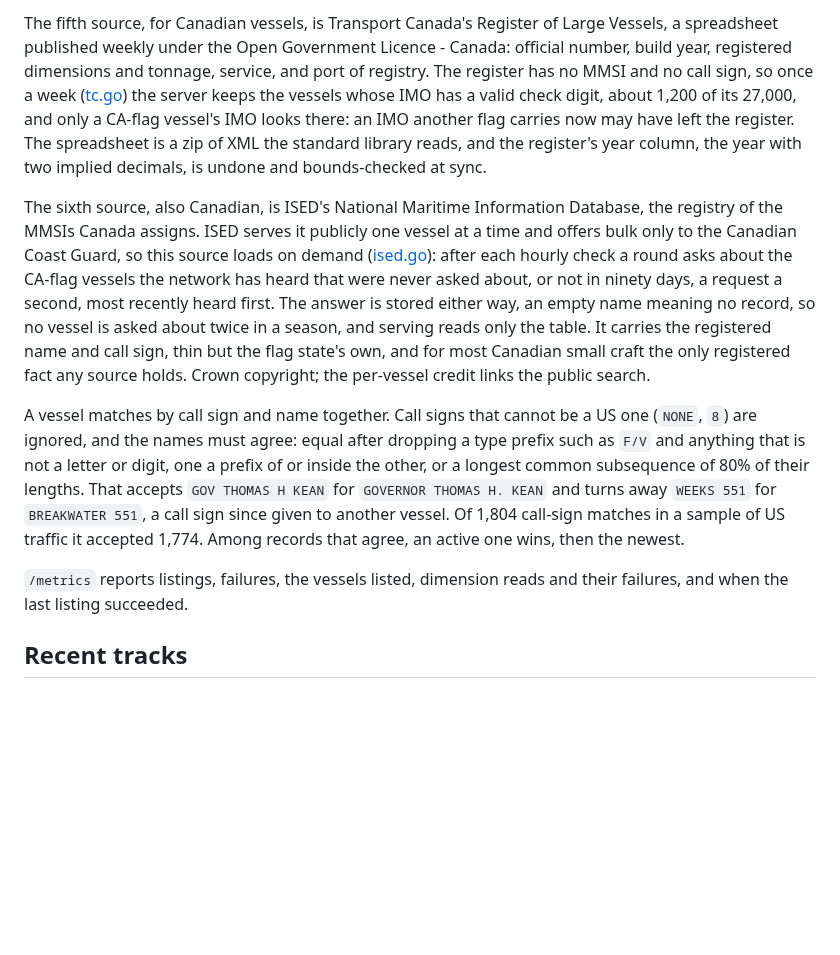
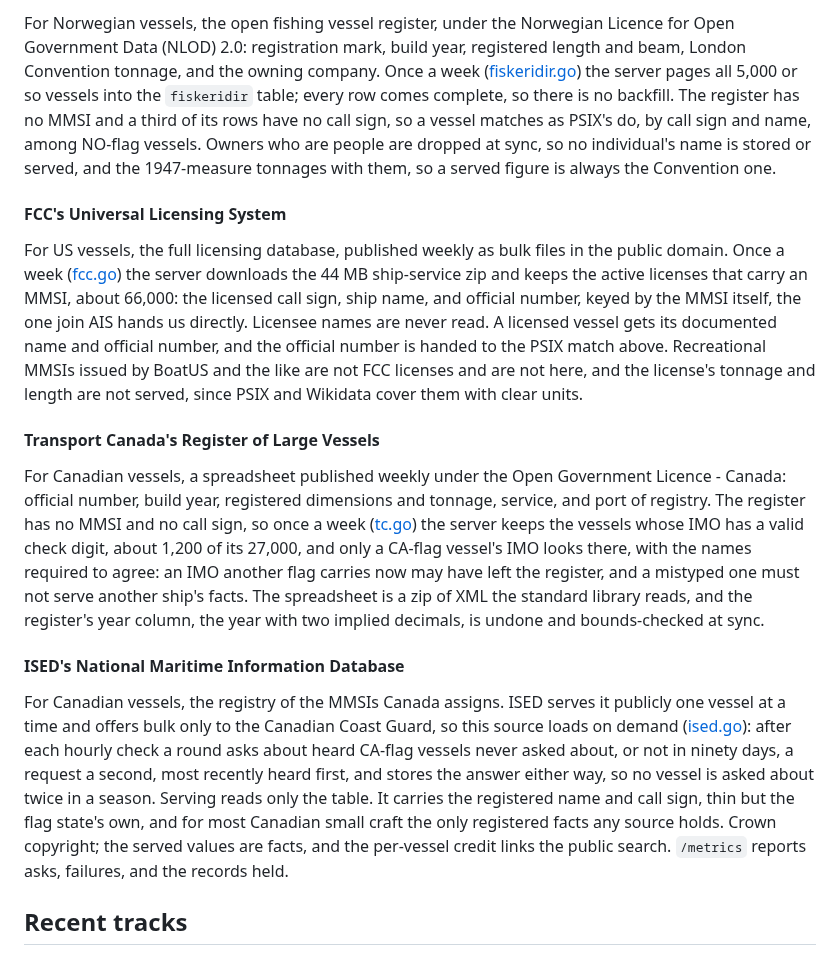
Before and after one commit to openwatersio/aiscast, a Markdown page: server/README.md, the part around one of its changes. Drawn GitHub-style; blank space fills up the shorter version.

```diff
--- a/server/README.md
+++ b/server/README.md
@@ -122,11 +120,17 @@ The fourth source, for US vessels, is the FCC's Universal Licensing System, whos
 
-The fifth source, for Canadian vessels, is Transport Canada's Register of Large Vessels, a spreadsheet published weekly under the Open Government Licence - Canada: official number, build year, registered dimensions and tonnage, service, and port of registry. The register has no MMSI and no call sign, so once a week ([tc.go](tc.go)) the server keeps the vessels whose IMO has a valid check digit, about 1,200 of its 27,000, and only a CA-flag vessel's IMO looks there: an IMO another flag carries now may have left the register. The spreadsheet is a zip of XML the standard library reads, and the register's year column, the year with two implied decimals, is undone and bounds-checked at sync.
+For Norwegian vessels, the open fishing vessel register, under the Norwegian Licence for Open Government Data (NLOD) 2.0: registration mark, build year, registered length and beam, London Convention tonnage, and the owning company. Once a week ([fiskeridir.go](fiskeridir.go)) the server pages all 5,000 or so vessels into the `fiskeridir` table; every row comes complete, so there is no backfill. The register has no MMSI and a third of its rows have no call sign, so a vessel matches as PSIX's do, by call sign and name, among NO-flag vessels. Owners who are people are dropped at sync, so no individual's name is stored or served, and the 1947-measure tonnages with them, so a served figure is always the Convention one.
 
-The sixth source, also Canadian, is ISED's National Maritime Information Database, the registry of the MMSIs Canada assigns. ISED serves it publicly one vessel at a time and offers bulk only to the Canadian Coast Guard, so this source loads on demand ([ised.go](ised.go)): after each hourly check a round asks about the CA-flag vessels the network has heard that were never asked about, or not in ninety days, a request a second, most recently heard first. The answer is stored either way, an empty name meaning no record, so no vessel is asked about twice in a season, and serving reads only the table. It carries the registered name and call sign, thin but the flag state's own, and for most Canadian small craft the only registered fact any source holds. Crown copyright; the per-vessel credit links the public search.
+#### FCC's Universal Licensing System
 
-A vessel matches by call sign and name together. Call signs that cannot be a US one (`NONE`, `8`) are ignored, and the names must agree: equal after dropping a type prefix such as `F/V` and anything that is not a letter or digit, one a prefix of or inside the other, or a longest common subsequence of 80% of their lengths. That accepts `GOV THOMAS H KEAN` for `GOVERNOR THOMAS H. KEAN` and turns away `WEEKS 551` for `BREAKWATER 551`, a call sign since given to another vessel. Of 1,804 call-sign matches in a sample of US traffic it accepted 1,774. Among records that agree, an active one wins, then the newest.
+For US vessels, the full licensing database, published weekly as bulk files in the public domain. Once a week ([fcc.go](fcc.go)) the server downloads the 44 MB ship-service zip and keeps the active licenses that carry an MMSI, about 66,000: the licensed call sign, ship name, and official number, keyed by the MMSI itself, the one join AIS hands us directly. Licensee names are never read. A licensed vessel gets its documented name and official number, and the official number is handed to the PSIX match above. Recreational MMSIs issued by BoatUS and the like are not FCC licenses and are not here, and the license's tonnage and length are not served, since PSIX and Wikidata cover them with clear units.
 
-`/metrics` reports listings, failures, the vessels listed, dimension reads and their failures, and when the last listing succeeded.
+#### Transport Canada's Register of Large Vessels
+
+For Canadian vessels, a spreadsheet published weekly under the Open Government Licence - Canada: official number, build year, registered dimensions and tonnage, service, and port of registry. The register has no MMSI and no call sign, so once a week ([tc.go](tc.go)) the server keeps the vessels whose IMO has a valid check digit, about 1,200 of its 27,000, and only a CA-flag vessel's IMO looks there, with the names required to agree: an IMO another flag carries now may have left the register, and a mistyped one must not serve another ship's facts. The spreadsheet is a zip of XML the standard library reads, and the register's year column, the year with two implied decimals, is undone and bounds-checked at sync.
+
+#### ISED's National Maritime Information Database
+
+For Canadian vessels, the registry of the MMSIs Canada assigns. ISED serves it publicly one vessel at a time and offers bulk only to the Canadian Coast Guard, so this source loads on demand ([ised.go](ised.go)): after each hourly check a round asks about heard CA-flag vessels never asked about, or not in ninety days, a request a second, most recently heard first, and stores the answer either way, so no vessel is asked about twice in a season. Serving reads only the table. It carries the registered name and call sign, thin but the flag state's own, and for most Canadian small craft the only registered facts any source holds. Crown copyright; the served values are facts, and the per-vessel credit links the public search. `/metrics` reports asks, failures, and the records held.
 
 ## Recent tracks
 
```
Also changed, not shown: other parts of server/README.md (+7 -9 lines).
